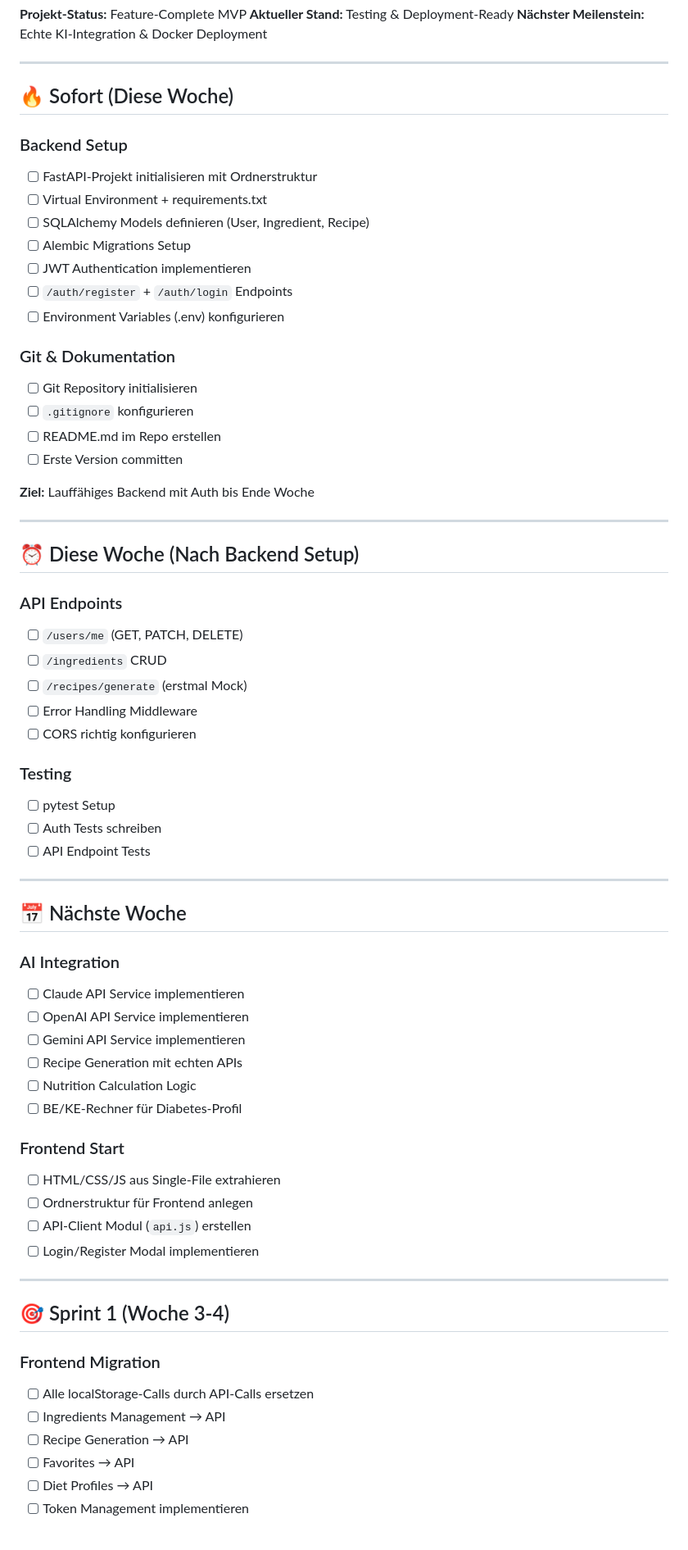
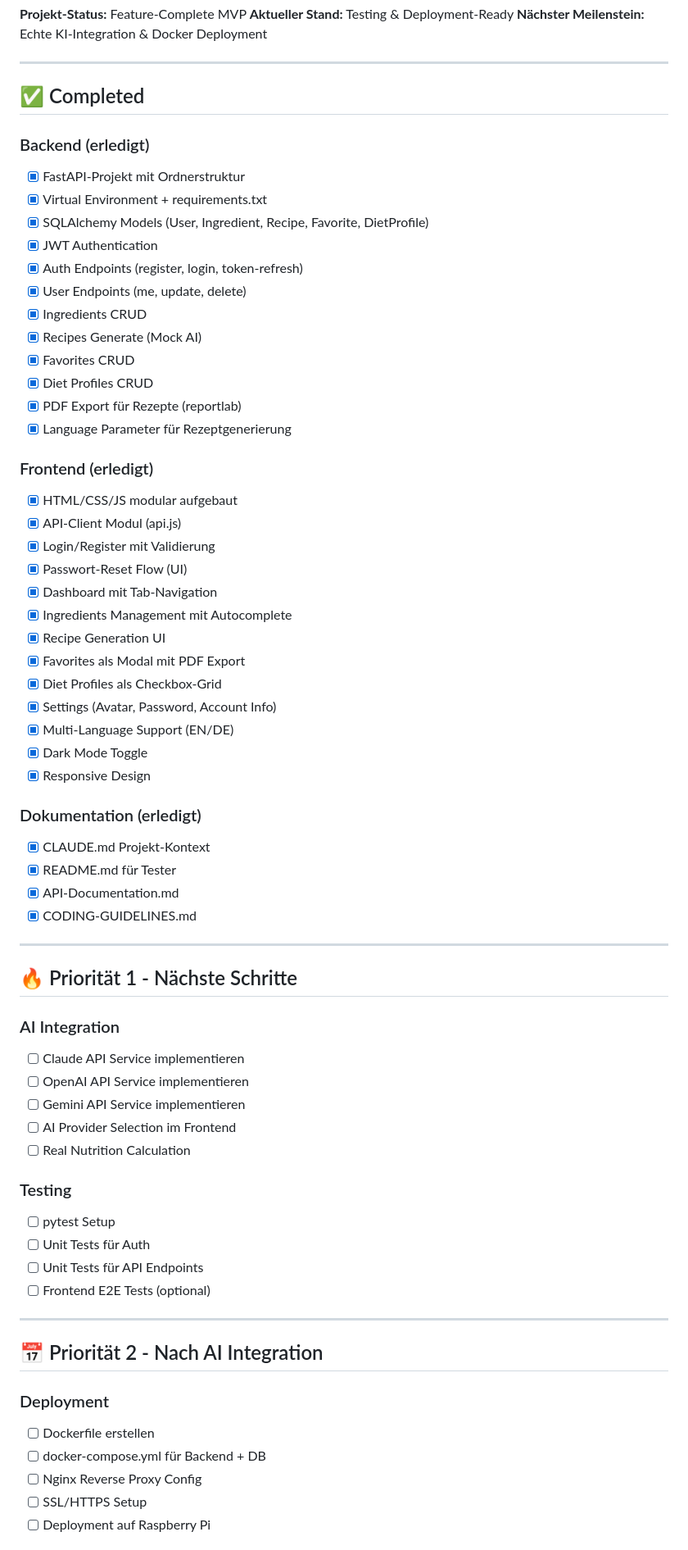
Before and after one commit to MCCMDave/kitchenhelper-ai, a Markdown page: docs/To-Do.md, the part around one of its changes. Shown at 82% size. GitHub-like rendering.

```diff
--- a/docs/To-Do.md
+++ b/docs/To-Do.md
@@ -6,68 +6,68 @@
 
 ---
 
-## 🔥 Sofort (Diese Woche)
+## ✅ Completed
 
-### Backend Setup
-- [ ] FastAPI-Projekt initialisieren mit Ordnerstruktur
-- [ ] Virtual Environment + requirements.txt
-- [ ] SQLAlchemy Models definieren (User, Ingredient, Recipe)
-- [ ] Alembic Migrations Setup
-- [ ] JWT Authentication implementieren
-- [ ] `/auth/register` + `/auth/login` Endpoints
-- [ ] Environment Variables (.env) konfigurieren
+### Backend (erledigt)
+- [x] FastAPI-Projekt mit Ordnerstruktur
+- [x] Virtual Environment + requirements.txt
+- [x] SQLAlchemy Models (User, Ingredient, Recipe, Favorite, DietProfile)
+- [x] JWT Authentication
+- [x] Auth Endpoints (register, login, token-refresh)
+- [x] User Endpoints (me, update, delete)
+- [x] Ingredients CRUD
+- [x] Recipes Generate (Mock AI)
+- [x] Favorites CRUD
+- [x] Diet Profiles CRUD
+- [x] PDF Export für Rezepte (reportlab)
+- [x] Language Parameter für Rezeptgenerierung
 
-### Git & Dokumentation
-- [ ] Git Repository initialisieren
-- [ ] `.gitignore` konfigurieren
-- [ ] README.md im Repo erstellen
-- [ ] Erste Version committen
+### Frontend (erledigt)
+- [x] HTML/CSS/JS modular aufgebaut
+- [x] API-Client Modul (api.js)
+- [x] Login/Register mit Validierung
+- [x] Passwort-Reset Flow (UI)
+- [x] Dashboard mit Tab-Navigation
+- [x] Ingredients Management mit Autocomplete
+- [x] Recipe Generation UI
+- [x] Favorites als Modal mit PDF Export
+- [x] Diet Profiles als Checkbox-Grid
+- [x] Settings (Avatar, Password, Account Info)
+- [x] Multi-Language Support (EN/DE)
+- [x] Dark Mode Toggle
+- [x] Responsive Design
 
-**Ziel:** Lauffähiges Backend mit Auth bis Ende Woche
+### Dokumentation (erledigt)
+- [x] CLAUDE.md Projekt-Kontext
+- [x] README.md für Tester
+- [x] API-Documentation.md
+- [x] CODING-GUIDELINES.md
 
 ---
 
-## ⏰ Diese Woche (Nach Backend Setup)
-
-### API Endpoints
-- [ ] `/users/me` (GET, PATCH, DELETE)
-- [ ] `/ingredients` CRUD
-- [ ] `/recipes/generate` (erstmal Mock)
-- [ ] Error Handling Middleware
-- [ ] CORS richtig konfigurieren
-
-### Testing
-- [ ] pytest Setup
-- [ ] Auth Tests schreiben
-- [ ] API Endpoint Tests
-
----
-
-## 📅 Nächste Woche
+## 🔥 Priorität 1 - Nächste Schritte
 
 ### AI Integration
 - [ ] Claude API Service implementieren
 - [ ] OpenAI API Service implementieren
 - [ ] Gemini API Service implementieren
-- [ ] Recipe Generation mit echten APIs
-- [ ] Nutrition Calculation Logic
-- [ ] BE/KE-Rechner für Diabetes-Profil
+- [ ] AI Provider Selection im Frontend
+- [ ] Real Nutrition Calculation
 
-### Frontend Start
-- [ ] HTML/CSS/JS aus Single-File extrahieren
-- [ ] Ordnerstruktur für Frontend anlegen
-- [ ] API-Client Modul (`api.js`) erstellen
-- [ ] Login/Register Modal implementieren
+### Testing
+- [ ] pytest Setup
+- [ ] Unit Tests für Auth
+- [ ] Unit Tests für API Endpoints
+- [ ] Frontend E2E Tests (optional)
 
 ---
 
-## 🎯 Sprint 1 (Woche 3-4)
+## 📅 Priorität 2 - Nach AI Integration
 
-### Frontend Migration
-- [ ] Alle localStorage-Calls durch API-Calls ersetzen
-- [ ] Ingredients Management → API
-- [ ] Recipe Generation → API
-- [ ] Favorites → API
-- [ ] Diet Profiles → API
-- [ ] Token Management implementieren
+### Deployment
+- [ ] Dockerfile erstellen
+- [ ] docker-compose.yml für Backend + DB
+- [ ] Nginx Reverse Proxy Config
+- [ ] SSL/HTTPS Setup
+- [ ] Deployment auf Raspberry Pi
 
```
Also changed, not shown: other parts of docs/To-Do.md (+29 -164 lines), CLAUDE.md (+7 -1 lines), STATUS-REPORT.md (+15 -7 lines).
